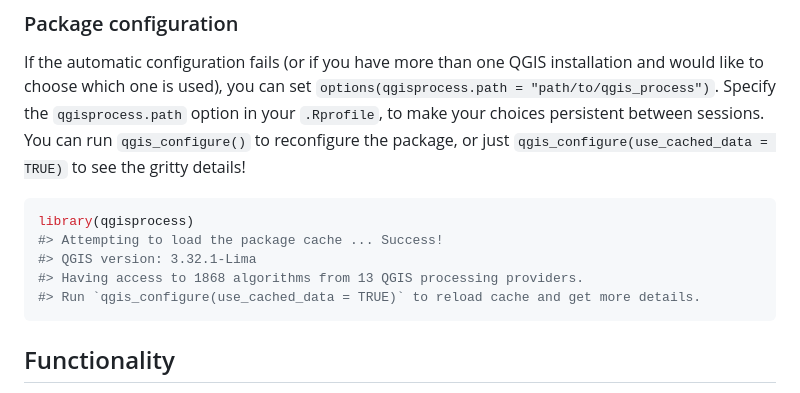
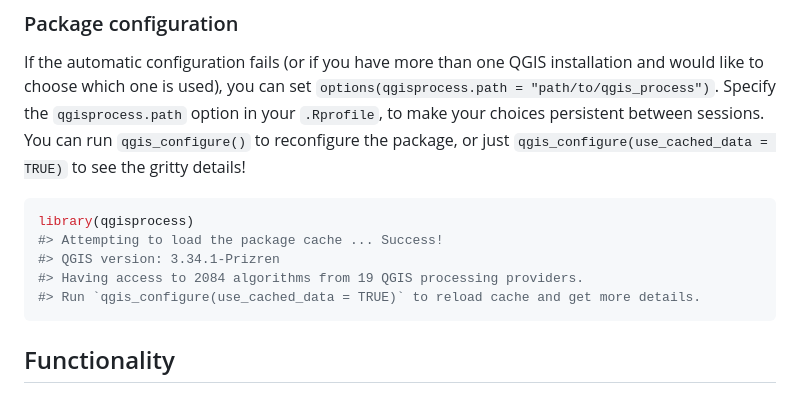
Before and after one commit to r-spatial/qgisprocess, a Markdown page: README.md, the part around one of its changes. Rendered like a GitHub page.

````diff
--- a/README.md
+++ b/README.md
@@ -74,8 +74,8 @@ reconfigure the package, or just
 ``` r
 library(qgisprocess)
 #> Attempting to load the package cache ... Success!
-#> QGIS version: 3.32.1-Lima
-#> Having access to 1868 algorithms from 13 QGIS processing providers.
+#> QGIS version: 3.34.1-Prizren
+#> Having access to 2084 algorithms from 19 QGIS processing providers.
 #> Run `qgis_configure(use_cached_data = TRUE)` to reload cache and get more details.
 ```
 
````
Also changed, not shown: other parts of README.md (+32 -32 lines).
